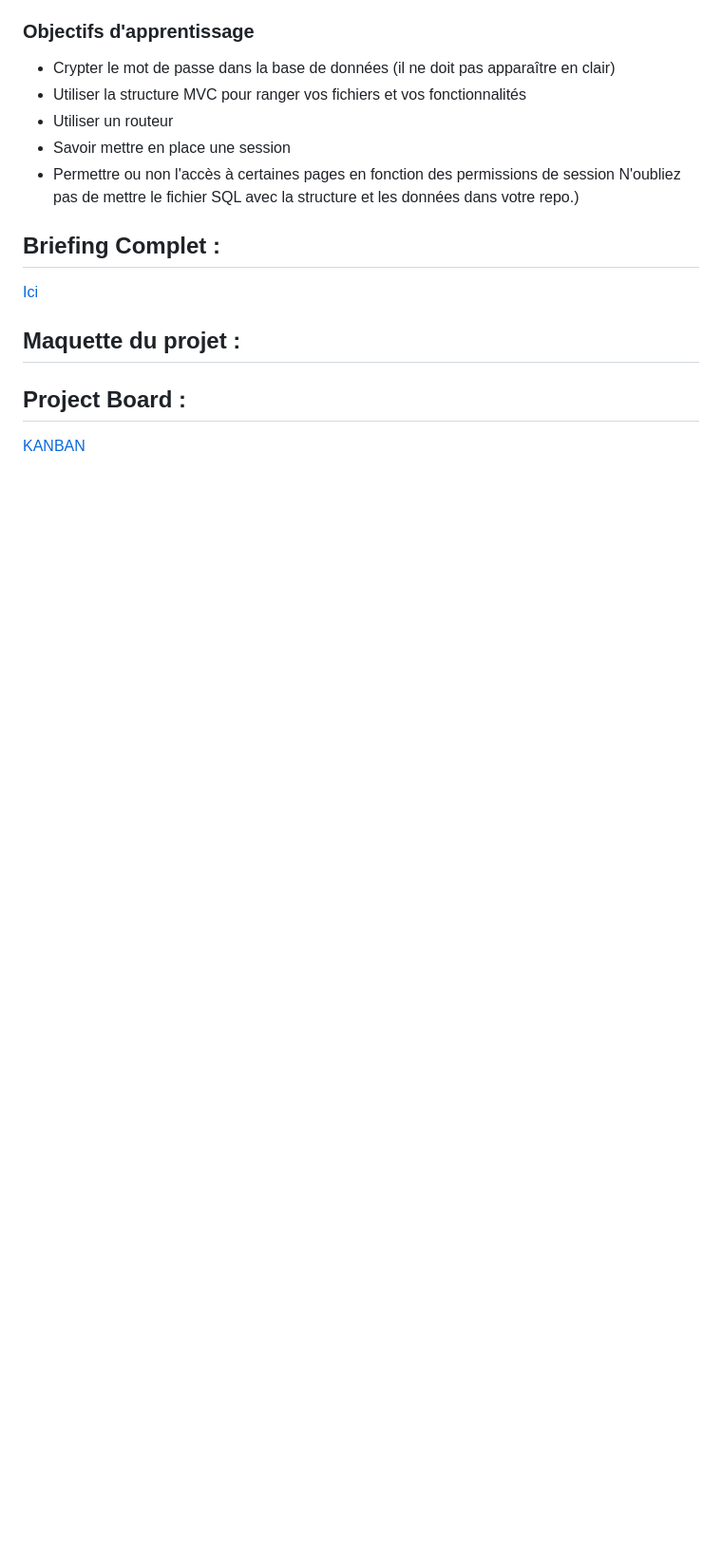
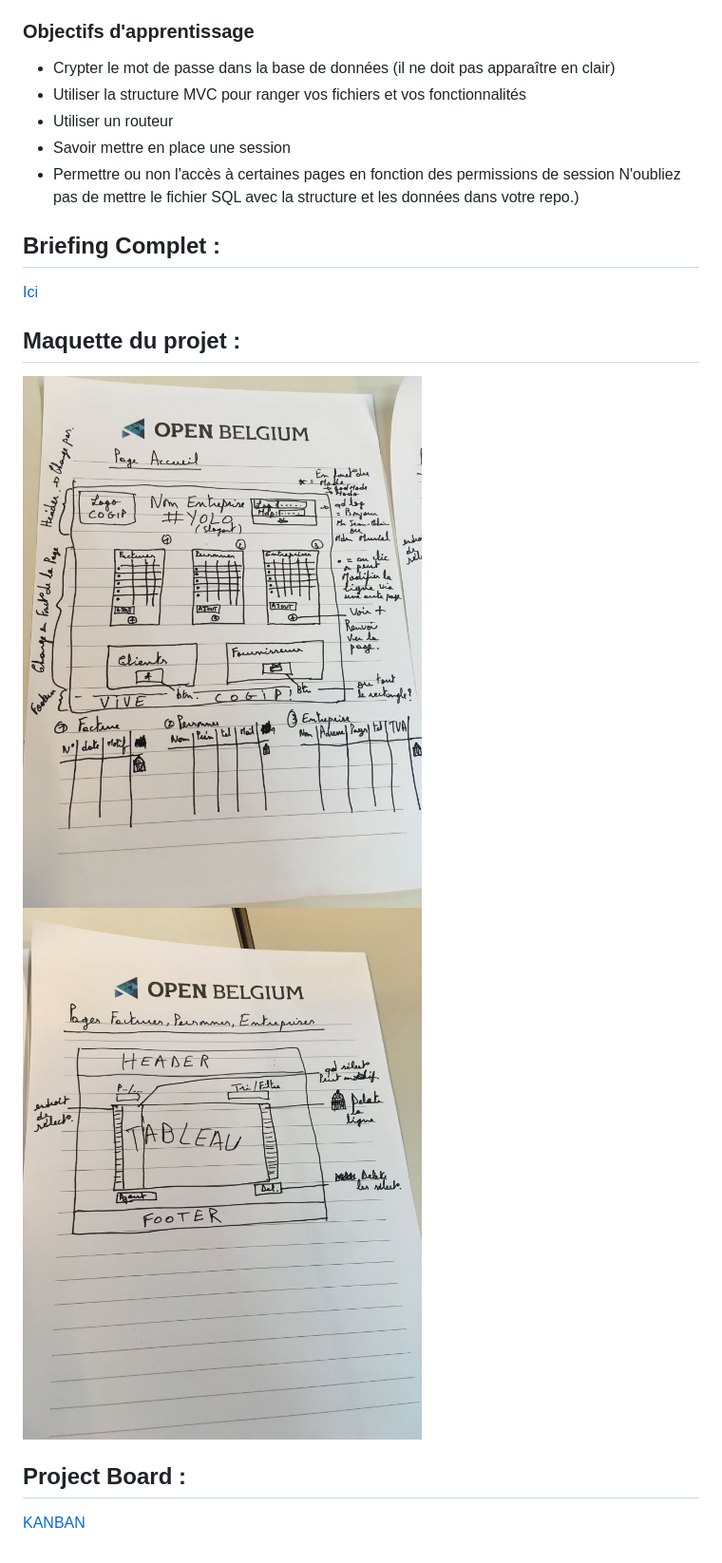
Before and after one commit to Plouck/COGIP-app, a Markdown page: README.md, the part around the change. Shown: that part at 95% size. Rendered like a GitHub page; pictures changed too: image/COGIP1.jpg (added), image/COGIP2.jpg (added); blank space fills up the shorter version.

Commit message:
ajout maquette dans readme

```diff
--- a/README.md
+++ b/README.md
@@ -44,5 +44,8 @@ N'oubliez pas de mettre le fichier SQL avec la structure et les données dans vo
 
 ## Maquette du projet :
 
+![Accueil](image/COGIP1.jpg)
+![Tableaux](image/COGIP2.jpg)
+
 ## Project Board :
 [KANBAN](https://github.com/Plouck/COGIP-app/projects)
```
